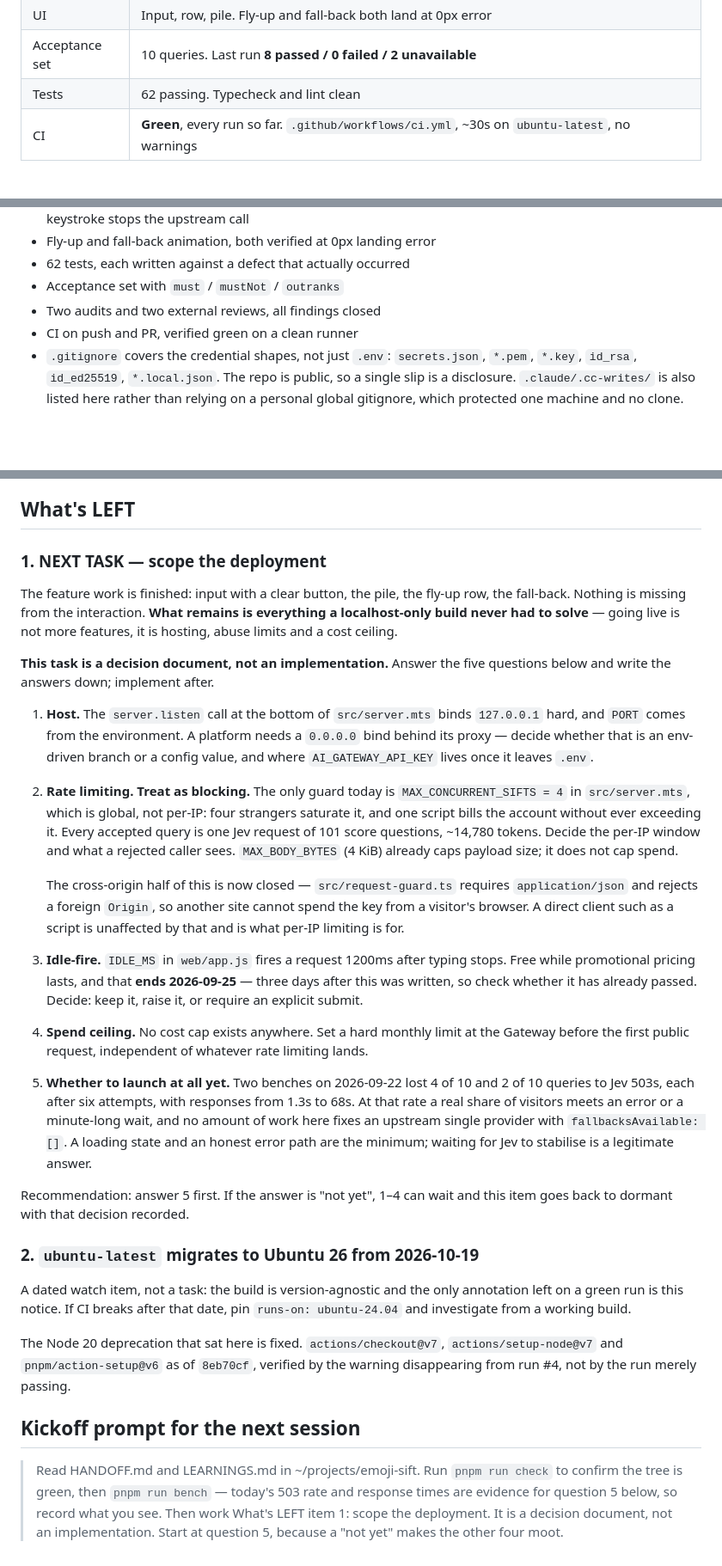
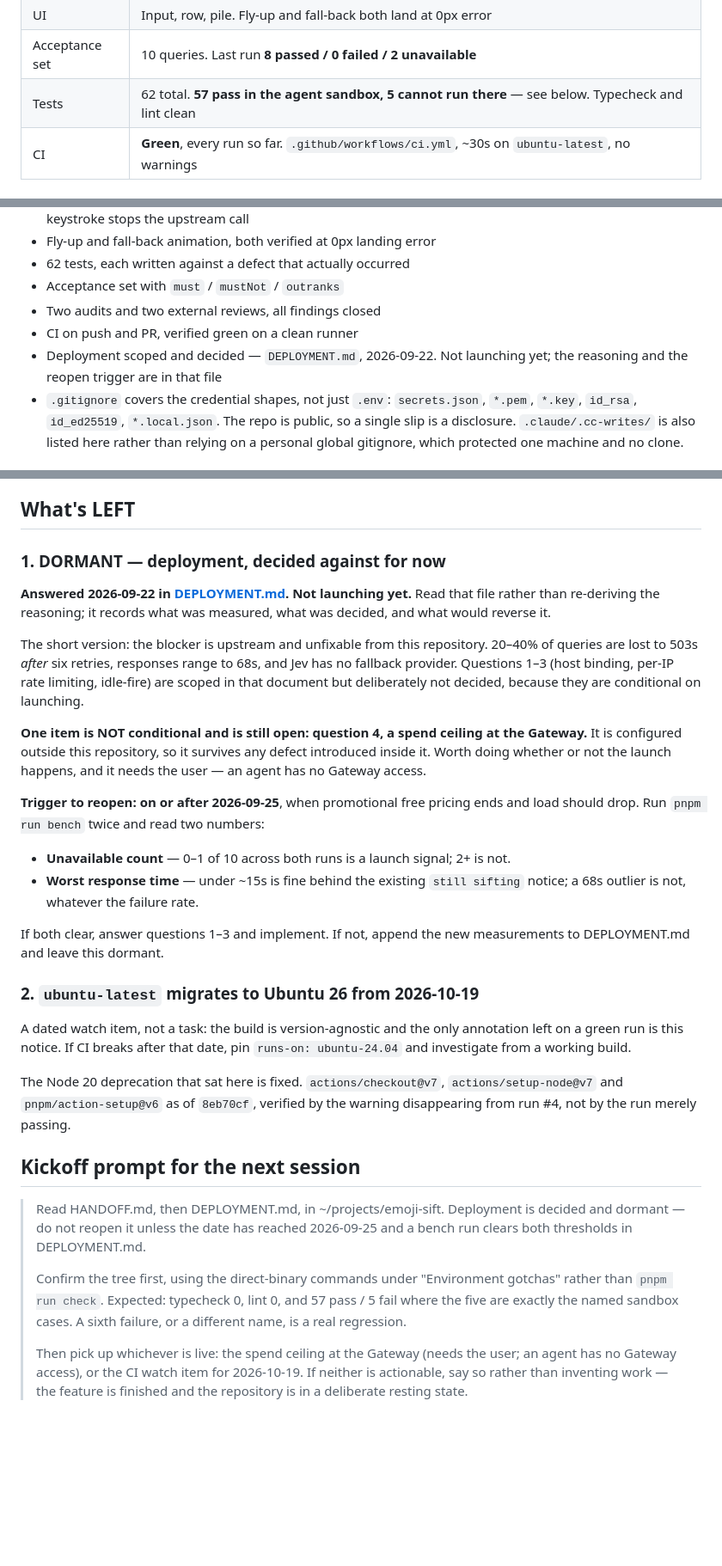
Before and after one commit to nischal94/emoji-sift, a Markdown page: HANDOFF.md, 3 parts joined by grey strips. Shown at 86% size. Drawn GitHub-style; blank space fills up the shorter version.

Commit message:
docs: Point the handoff at the deployment decision
Item 1 becomes dormant with a dated reopen trigger, and the spend
ceiling is called out as the one part that was never conditional on
launching.

Records that five tests cannot run in the agent sandbox, names them, and
names the three denials behind them: binding a listener, unlinking a
.env, and reading one. Writing a .env is permitted, which is why the
symptom presents as a cleanup bug. Without the list a next session
either hunts a defect that does not exist or accepts a real regression
as more of the same noise.

The kickoff now gives the expected counts rather than telling the reader
to confirm the tree is green, which under the sandbox it never is.

```diff
--- a/HANDOFF.md
+++ b/HANDOFF.md
@@ -47,7 +47,7 @@ pushes (`.claude/settings.json` denies it).
 | Server | Node http, key server-side, loopback only, 4 concurrent max. JSON content-type and same-host Origin required |
 | UI | Input, row, pile. Fly-up and fall-back both land at 0px error |
 | Acceptance set | 10 queries. Last run **8 passed / 0 failed / 2 unavailable** |
-| Tests | 62 passing. Typecheck and lint clean |
+| Tests | 62 total. **57 pass in the agent sandbox, 5 cannot run there** — see below. Typecheck and lint clean |
 | CI | **Green**, every run so far. `.github/workflows/ci.yml`, ~30s on `ubuntu-latest`, no warnings |
 
 ### How to run it
@@ -97,6 +124,8 @@ pnpm run sift "things you can wear"
 - Acceptance set with `must` / `mustNot` / `outranks`
 - Two audits and two external reviews, all findings closed
 - CI on push and PR, verified green on a clean runner
+- Deployment scoped and decided — `DEPLOYMENT.md`, 2026-09-22. Not launching
+  yet; the reasoning and the reopen trigger are in that file
 - `.gitignore` covers the credential shapes, not just `.env`: `secrets.json`,
   `*.pem`, `*.key`, `id_rsa`, `id_ed25519`, `*.local.json`. The repo is
   public, so a single slip is a disclosure. `.claude/.cc-writes/` is also
@@ -182,50 +211,32 @@ reader does not redo the reasoning:
 
 ## What's LEFT
 
-### 1. NEXT TASK — scope the deployment
+### 1. DORMANT — deployment, decided against for now
 
-The feature work is finished: input with a clear button, the pile, the fly-up
-row, the fall-back. Nothing is missing from the interaction. **What remains is
-everything a localhost-only build never had to solve** — going live is not
-more features, it is hosting, abuse limits and a cost ceiling.
+**Answered 2026-09-22 in [DEPLOYMENT.md](DEPLOYMENT.md). Not launching yet.**
+Read that file rather than re-deriving the reasoning; it records what was
+measured, what was decided, and what would reverse it.
 
-**This task is a decision document, not an implementation.** Answer the five
-questions below and write the answers down; implement after.
+The short version: the blocker is upstream and unfixable from this repository.
+20–40% of queries are lost to 503s *after* six retries, responses range to 68s,
+and Jev has no fallback provider. Questions 1–3 (host binding, per-IP rate
+limiting, idle-fire) are scoped in that document but deliberately not decided,
+because they are conditional on launching.
 
-1. **Host.** The `server.listen` call at the bottom of `src/server.mts` binds
-   `127.0.0.1` hard, and `PORT` comes from the environment. A platform needs a
-   `0.0.0.0` bind behind its proxy — decide whether that is an env-driven
-   branch or a config value, and where `AI_GATEWAY_API_KEY` lives once it
-   leaves `.env`.
-2. **Rate limiting. Treat as blocking.** The only guard today is
-   `MAX_CONCURRENT_SIFTS = 4` in `src/server.mts`, which is global, not
-   per-IP: four strangers saturate it, and one script bills the account
-   without ever exceeding it. Every accepted query is one Jev request of 101
-   score questions, ~14,780 tokens. Decide the per-IP window and what a
-   rejected caller sees. `MAX_BODY_BYTES` (4 KiB) already caps payload size;
-   it does not cap spend.
+**One item is NOT conditional and is still open: question 4, a spend ceiling
+at the Gateway.** It is configured outside this repository, so it survives any
+defect introduced inside it. Worth doing whether or not the launch happens, and
+it needs the user — an agent has no Gateway access.
 
-   The cross-origin half of this is now closed — `src/request-guard.ts`
-   requires `application/json` and rejects a foreign `Origin`, so another
-   site cannot spend the key from a visitor's browser. A direct client such
-   as a script is unaffected by that and is what per-IP limiting is for.
-3. **Idle-fire.** `IDLE_MS` in `web/app.js` fires a request 1200ms after
-   typing stops. Free while promotional pricing lasts, and that
-   **ends 2026-09-25** — three days after this was written, so check whether
-   it has already passed. Decide: keep it, raise it, or require an explicit
-   submit.
-4. **Spend ceiling.** No cost cap exists anywhere. Set a hard monthly limit at
-   the Gateway before the first public request, independent of whatever
-   rate limiting lands.
-5. **Whether to launch at all yet.** Two benches on 2026-09-22 lost 4 of 10
-   and 2 of 10 queries to Jev 503s, each after six attempts, with responses
-   from 1.3s to 68s. At that rate a real share of visitors meets an error or a
-   minute-long wait, and no amount of work here fixes an upstream single
-   provider with `fallbacksAvailable: []`. A loading state and an honest error
-   path are the minimum; waiting for Jev to stabilise is a legitimate answer.
+**Trigger to reopen: on or after 2026-09-25**, when promotional free pricing
+ends and load should drop. Run `pnpm run bench` twice and read two numbers:
 
-Recommendation: answer 5 first. If the answer is "not yet", 1–4 can wait and
-this item goes back to dormant with that decision recorded.
+- **Unavailable count** — 0–1 of 10 across both runs is a launch signal; 2+ is not.
+- **Worst response time** — under ~15s is fine behind the existing `still
+  sifting` notice; a 68s outlier is not, whatever the failure rate.
+
+If both clear, answer questions 1–3 and implement. If not, append the new
+measurements to DEPLOYMENT.md and leave this dormant.
 
 ### 2. `ubuntu-latest` migrates to Ubuntu 26 from 2026-10-19
 
@@ -239,9 +250,16 @@ by the warning disappearing from run #4, not by the run merely passing.
 
 ## Kickoff prompt for the next session
 
-> Read HANDOFF.md and LEARNINGS.md in ~/projects/emoji-sift. Run `pnpm run
-> check` to confirm the tree is green, then `pnpm run bench` — today's 503
-> rate and response times are evidence for question 5 below, so record what
-> you see. Then work What's LEFT item 1: scope the deployment. It is a
-> decision document, not an implementation. Start at question 5, because a
-> "not yet" makes the other four moot.
+> Read HANDOFF.md, then DEPLOYMENT.md, in ~/projects/emoji-sift. Deployment is
+> decided and dormant — do not reopen it unless the date has reached
+> 2026-09-25 and a bench run clears both thresholds in DEPLOYMENT.md.
+>
+> Confirm the tree first, using the direct-binary commands under "Environment
+> gotchas" rather than `pnpm run check`. Expected: typecheck 0, lint 0, and
+> 57 pass / 5 fail where the five are exactly the named sandbox cases. A sixth
+> failure, or a different name, is a real regression.
+>
+> Then pick up whichever is live: the spend ceiling at the Gateway (needs the
+> user; an agent has no Gateway access), or the CI watch item for 2026-10-19.
+> If neither is actionable, say so rather than inventing work — the feature is
+> finished and the repository is in a deliberate resting state.
```
Also changed, not shown: other parts of HANDOFF.md (+27 -0 lines).
